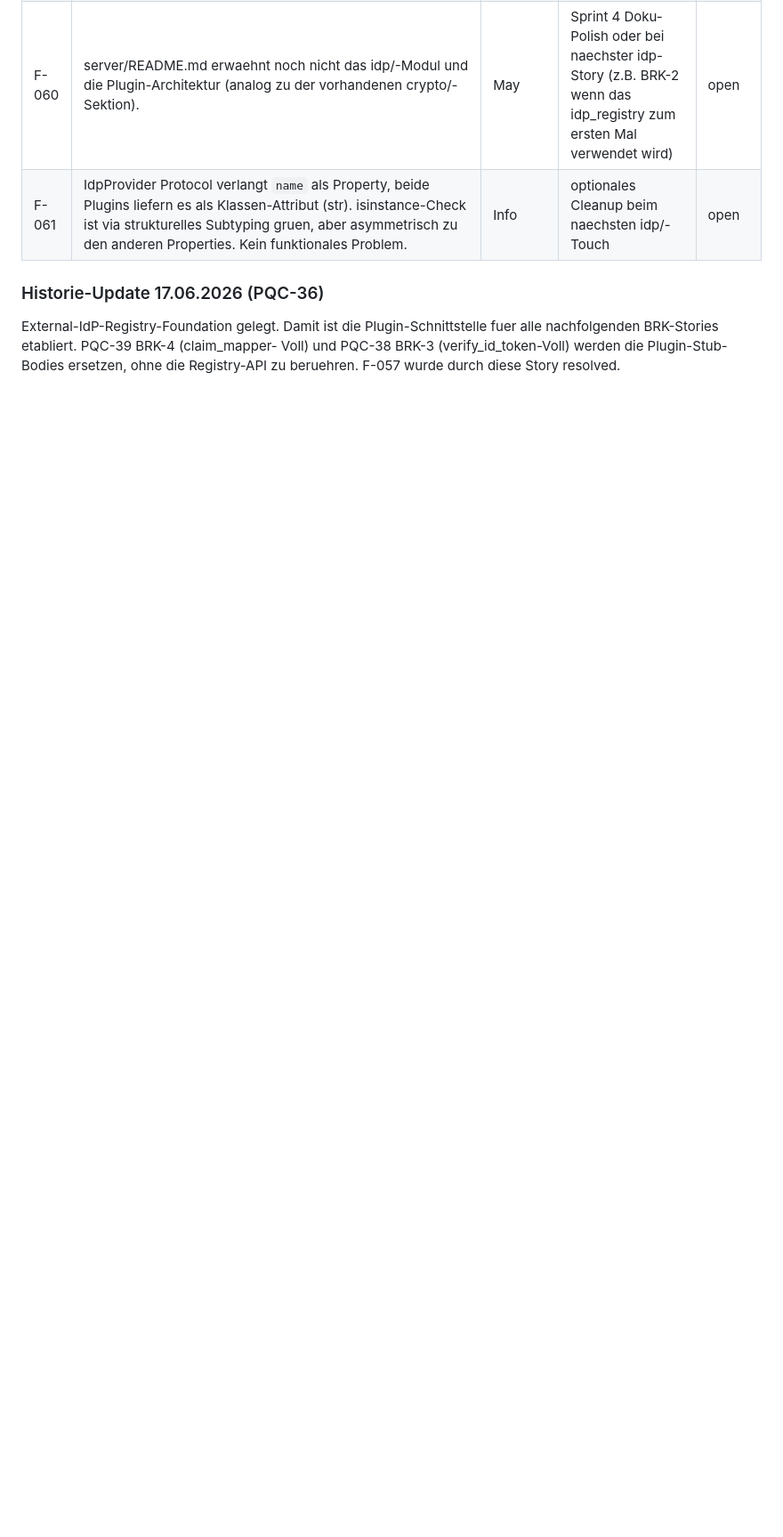
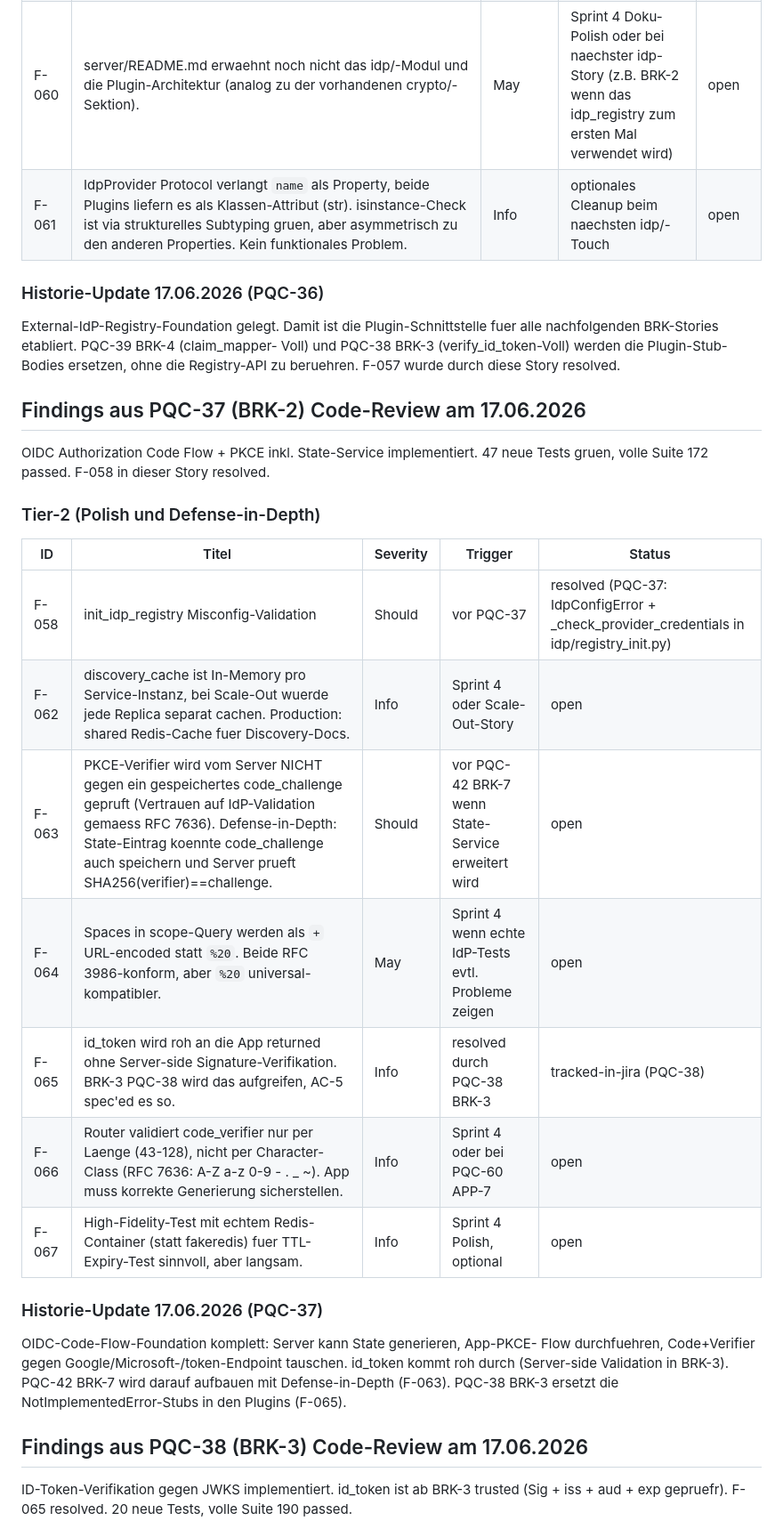
Before and after one commit to RuminahuiM/rib-pqc, a Markdown page: docs/13_deferred_findings.md, the part around one of its changes. Shown at 89% size. GitHub-like rendering; blank space fills up the shorter version.

Commit message:
PQC 38 BRK-3: ID-Token-Verifikation gegen IdP-JWKS

```diff
--- a/docs/13_deferred_findings.md
+++ b/docs/13_deferred_findings.md
@@ -506,3 +506,37 @@ fuer alle nachfolgenden BRK-Stories etabliert. PQC-39 BRK-4 (claim_mapper-
 Voll) und PQC-38 BRK-3 (verify_id_token-Voll) werden die Plugin-Stub-Bodies
 ersetzen, ohne die Registry-API zu beruehren. F-057 wurde durch diese Story
 resolved.
+
+
+## Findings aus PQC-37 (BRK-2) Code-Review am 17.06.2026
+
+OIDC Authorization Code Flow + PKCE inkl. State-Service implementiert. 47 neue
+Tests gruen, volle Suite 172 passed. F-058 in dieser Story resolved.
+
+### Tier-2 (Polish und Defense-in-Depth)
+
+| ID | Titel | Severity | Trigger | Status |
+|---|---|---|---|---|
+| F-058 | init_idp_registry Misconfig-Validation | Should | vor PQC-37 | resolved (PQC-37: IdpConfigError + _check_provider_credentials in idp/registry_init.py) |
+| F-062 | discovery_cache ist In-Memory pro Service-Instanz, bei Scale-Out wuerde jede Replica separat cachen. Production: shared Redis-Cache fuer Discovery-Docs. | Info | Sprint 4 oder Scale-Out-Story | open |
+| F-063 | PKCE-Verifier wird vom Server NICHT gegen ein gespeichertes code_challenge gepruft (Vertrauen auf IdP-Validation gemaess RFC 7636). Defense-in-Depth: State-Eintrag koennte code_challenge auch speichern und Server prueft SHA256(verifier)==challenge. | Should | vor PQC-42 BRK-7 wenn State-Service erweitert wird | open |
+| F-064 | Spaces in scope-Query werden als `+` URL-encoded statt `%20`. Beide RFC 3986-konform, aber `%20` universal-kompatibler. | May | Sprint 4 wenn echte IdP-Tests evtl. Probleme zeigen | open |
+| F-065 | id_token wird roh an die App returned ohne Server-side Signature-Verifikation. BRK-3 PQC-38 wird das aufgreifen, AC-5 spec'ed es so. | Info | resolved durch PQC-38 BRK-3 | tracked-in-jira (PQC-38) |
+| F-066 | Router validiert code_verifier nur per Laenge (43-128), nicht per Character-Class (RFC 7636: A-Z a-z 0-9 - . _ ~). App muss korrekte Generierung sicherstellen. | Info | Sprint 4 oder bei PQC-60 APP-7 | open |
+| F-067 | High-Fidelity-Test mit echtem Redis-Container (statt fakeredis) fuer TTL-Expiry-Test sinnvoll, aber langsam. | Info | Sprint 4 Polish, optional | open |
+
+### Historie-Update 17.06.2026 (PQC-37)
+
+OIDC-Code-Flow-Foundation komplett: Server kann State generieren, App-PKCE-
+Flow durchfuehren, Code+Verifier gegen Google/Microsoft-/token-Endpoint
+tauschen. id_token kommt roh durch (Server-side Validation in BRK-3).
+PQC-42 BRK-7 wird darauf aufbauen mit Defense-in-Depth (F-063). PQC-38
+BRK-3 ersetzt die NotImplementedError-Stubs in den Plugins (F-065).
+
+
+## Findings aus PQC-38 (BRK-3) Code-Review am 17.06.2026
+
+ID-Token-Verifikation gegen JWKS implementiert. id_token ist ab BRK-3
+trusted (Sig + iss + aud + exp gepruefr). F-065 resolved. 20 neue Tests,
+volle Suite 190 passed.
+
```
Also changed, not shown: other parts of docs/13_deferred_findings.md (+17 -0 lines), 1 other file.
